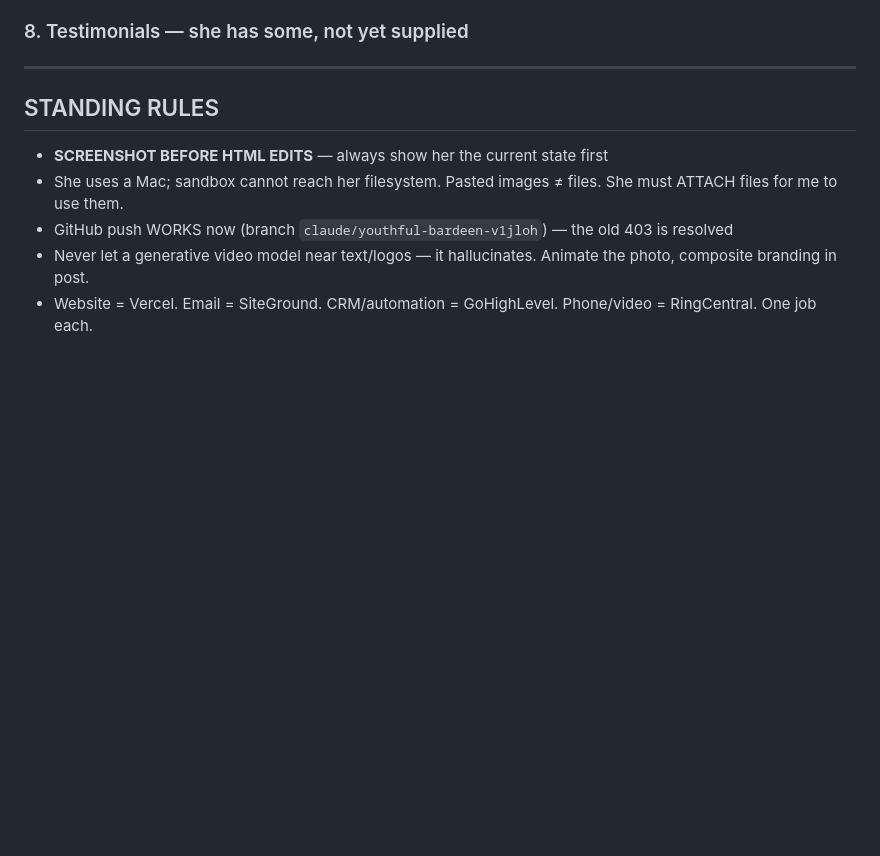
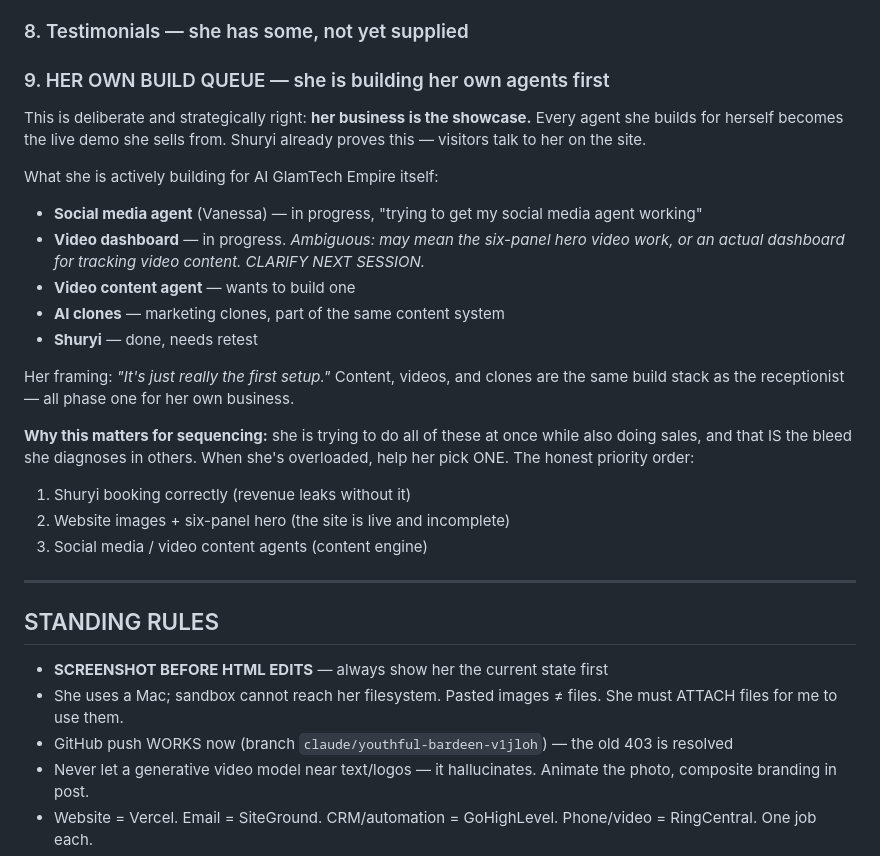
Before and after one commit to AIGlamTechEmpire/aiglamtechempire.github.io, a Markdown page: PROJECT_NOTES.md, the part around the change. Drawn GitHub-style; blank space fills up the shorter version.

Commit message:
Add content/video/clone build queue to project notes

```diff
--- a/PROJECT_NOTES.md
+++ b/PROJECT_NOTES.md
@@ -122,6 +122,23 @@ Do not let this build go live without the compliance question settled.
 
 ### 8. Testimonials — she has some, not yet supplied
 
+### 9. HER OWN BUILD QUEUE — she is building her own agents first
+This is deliberate and strategically right: **her business is the showcase.** Every agent she builds for herself becomes the live demo she sells from. Shuryi already proves this — visitors talk to her on the site.
+
+What she is actively building for AI GlamTech Empire itself:
+- **Social media agent** (Vanessa) — in progress, "trying to get my social media agent working"
+- **Video dashboard** — in progress. *Ambiguous: may mean the six-panel hero video work, or an actual dashboard for tracking video content. CLARIFY NEXT SESSION.*
+- **Video content agent** — wants to build one
+- **AI clones** — marketing clones, part of the same content system
+- **Shuryi** — done, needs retest
+
+Her framing: *"It's just really the first setup."* Content, videos, and clones are the same build stack as the receptionist — all phase one for her own business.
+
+**Why this matters for sequencing:** she is trying to do all of these at once while also doing sales, and that IS the bleed she diagnoses in others. When she's overloaded, help her pick ONE. The honest priority order:
+1. Shuryi booking correctly (revenue leaks without it)
+2. Website images + six-panel hero (the site is live and incomplete)
+3. Social media / video content agents (content engine)
+
 ---
 
 ## STANDING RULES
```
